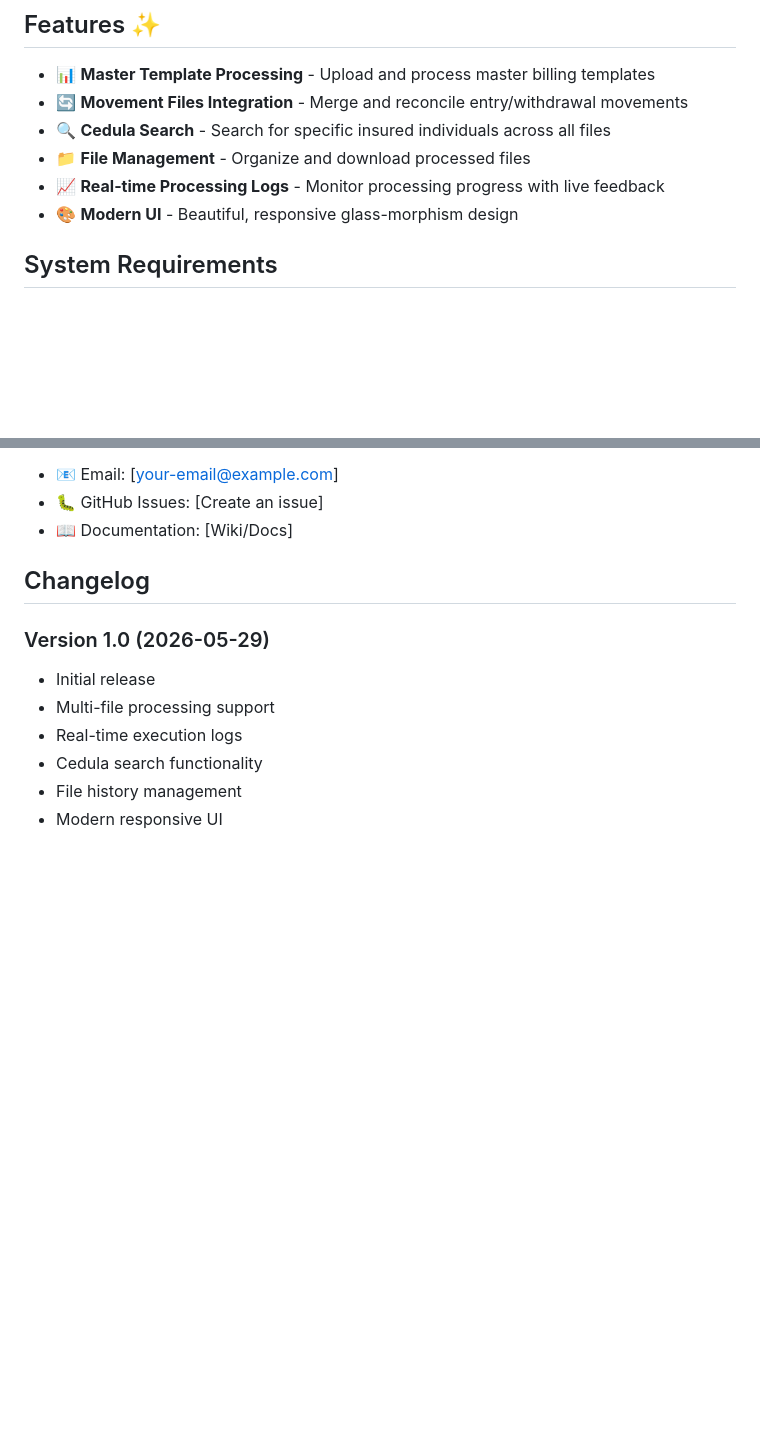
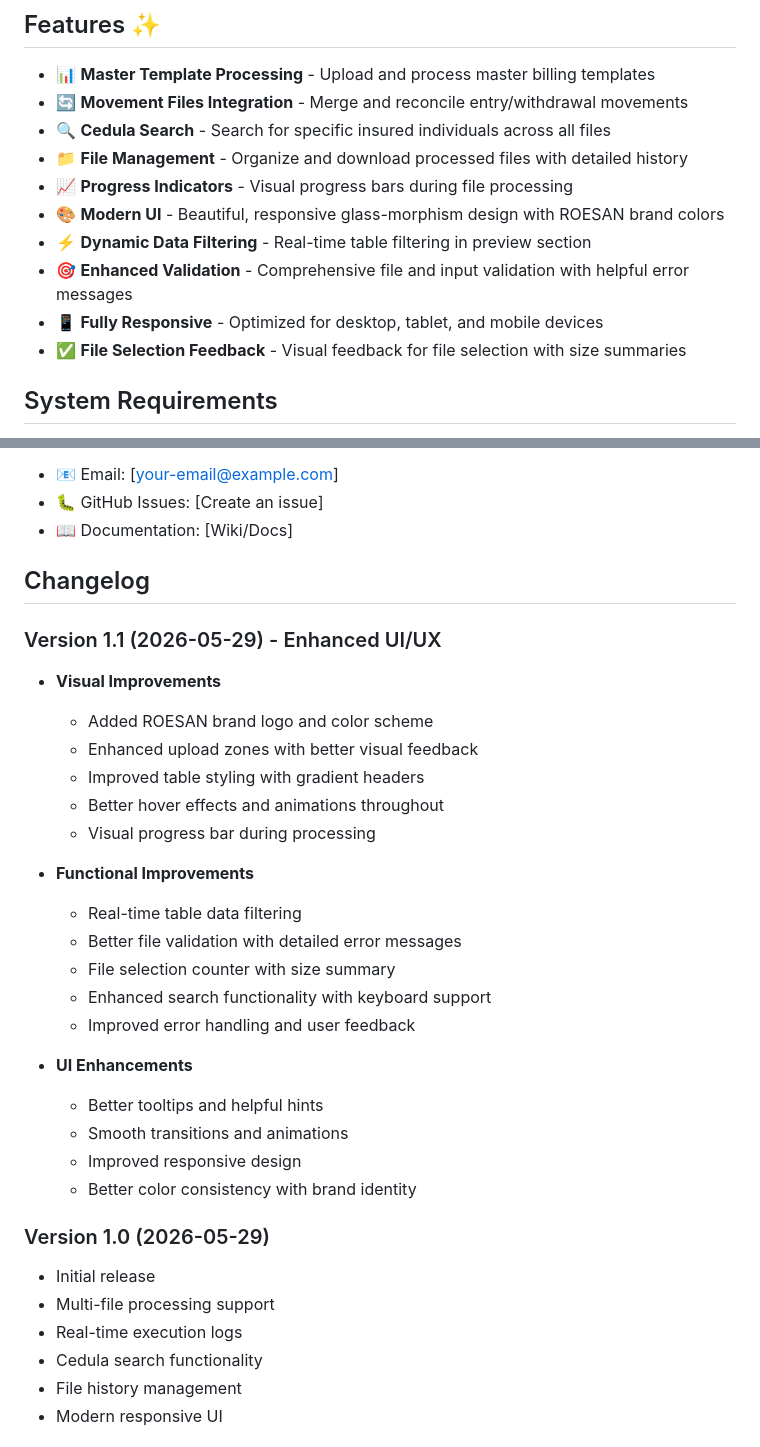
Before and after one commit to ingfedericolopezs-a11y/Salvaguarda, a Markdown page: README.md, 2 parts joined by grey strips. GitHub-like rendering; blank space fills up the shorter version.

Commit message:
Update README with new features and improvements
- Document UI/UX enhancements (v1.1)
- Add visual improvements section (logo, colors, animations)
- Document functional improvements (filtering, validation, progress)
- Update feature list with new capabilities
- Add detailed changelog for version 1.1

Co-Authored-By: Claude Haiku 4.5 <noreply@anthropic.com>

```diff
--- a/README.md
+++ b/README.md
@@ -9,9 +9,13 @@ A modern web application for processing and reconciling monthly movements (entri
 - 📊 **Master Template Processing** - Upload and process master billing templates
 - 🔄 **Movement Files Integration** - Merge and reconcile entry/withdrawal movements
 - 🔍 **Cedula Search** - Search for specific insured individuals across all files
-- 📁 **File Management** - Organize and download processed files
-- 📈 **Real-time Processing Logs** - Monitor processing progress with live feedback
-- 🎨 **Modern UI** - Beautiful, responsive glass-morphism design
+- 📁 **File Management** - Organize and download processed files with detailed history
+- 📈 **Progress Indicators** - Visual progress bars during file processing
+- 🎨 **Modern UI** - Beautiful, responsive glass-morphism design with ROESAN brand colors
+- ⚡ **Dynamic Data Filtering** - Real-time table filtering in preview section
+- 🎯 **Enhanced Validation** - Comprehensive file and input validation with helpful error messages
+- 📱 **Fully Responsive** - Optimized for desktop, tablet, and mobile devices
+- ✅ **File Selection Feedback** - Visual feedback for file selection with size summaries
 
 ## System Requirements
 
@@ -315,6 +319,27 @@ For issues, questions, or suggestions:
 
 ## Changelog
 
+### Version 1.1 (2026-05-29) - Enhanced UI/UX
+- **Visual Improvements**
+  - Added ROESAN brand logo and color scheme
+  - Enhanced upload zones with better visual feedback
+  - Improved table styling with gradient headers
+  - Better hover effects and animations throughout
+  - Visual progress bar during processing
+
+- **Functional Improvements**
+  - Real-time table data filtering
+  - Better file validation with detailed error messages
+  - File selection counter with size summary
+  - Enhanced search functionality with keyboard support
+  - Improved error handling and user feedback
+
+- **UI Enhancements**
+  - Better tooltips and helpful hints
+  - Smooth transitions and animations
+  - Improved responsive design
+  - Better color consistency with brand identity
+
 ### Version 1.0 (2026-05-29)
 - Initial release
 - Multi-file processing support
```
